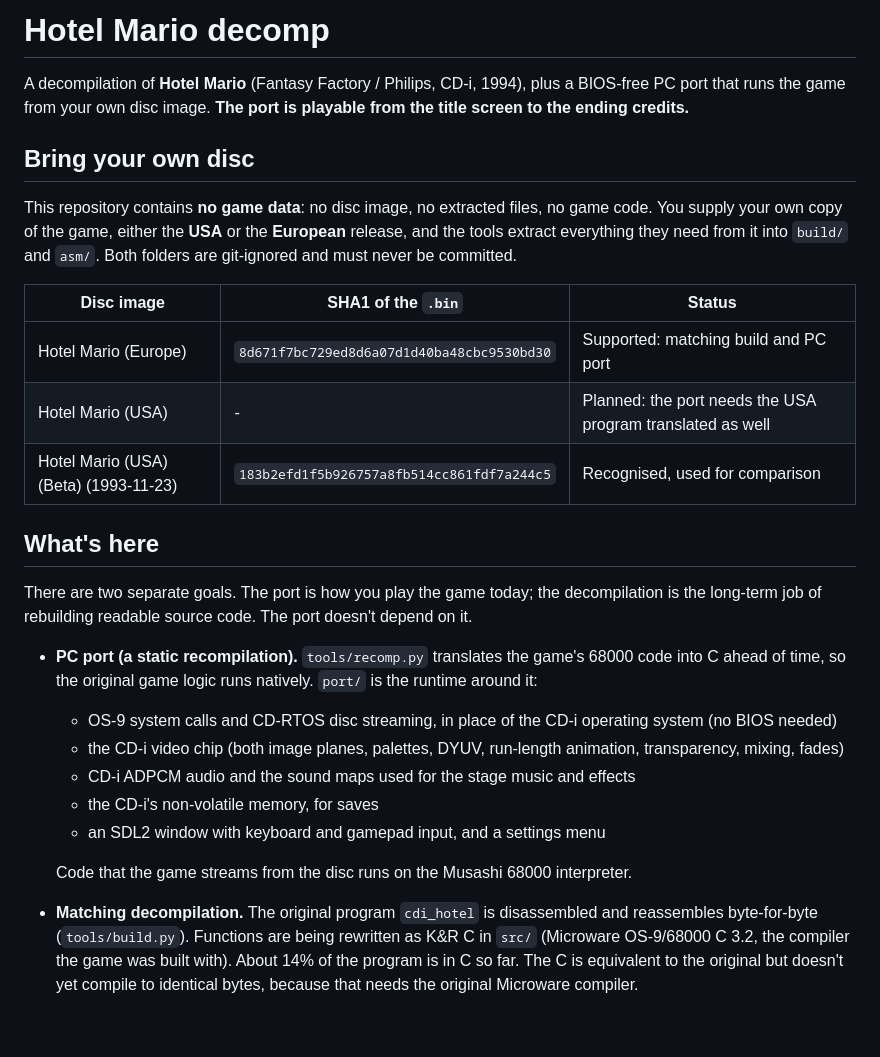
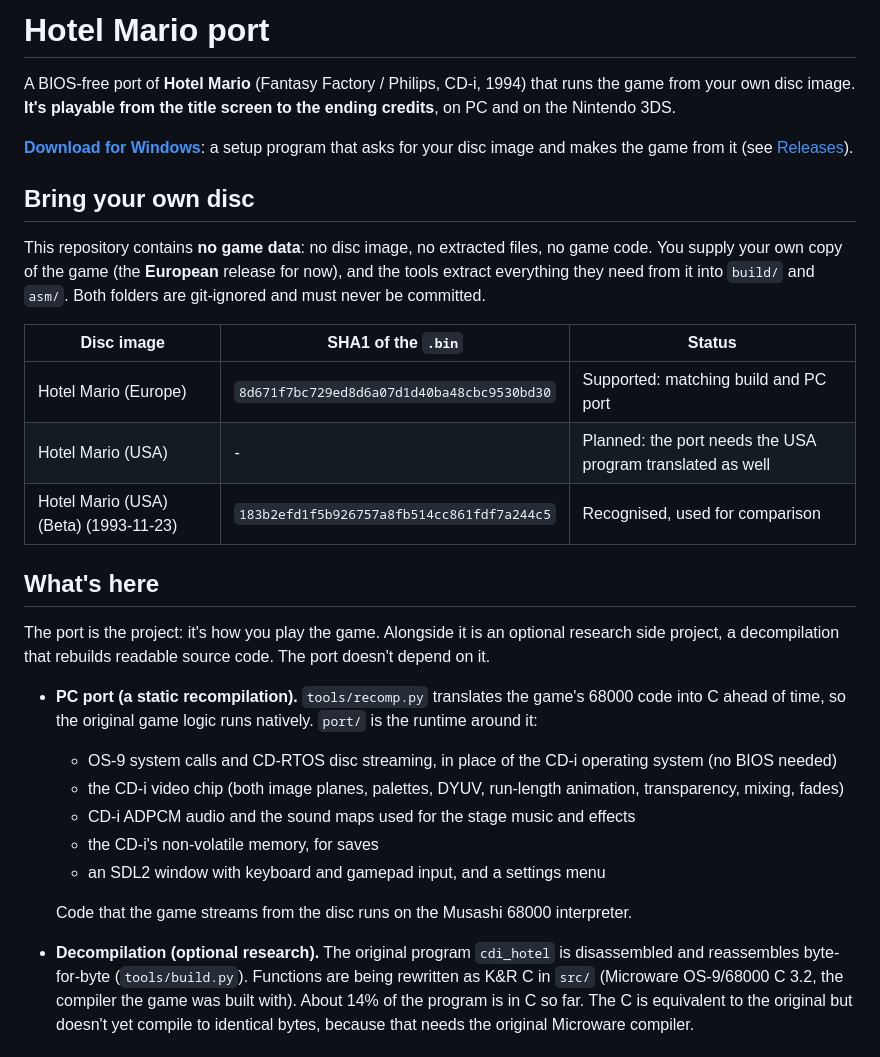
Before and after one commit to antonretro/HotelMario-Decomp, a Markdown page: README.md, the part around the change. Drawn GitHub-style; blank space fills up the shorter version.

Commit message:
README: present the project as a port, with a download link; Europe disc only for now
Co-Authored-By: Claude Opus 5.5 <noreply@anthropic.com>

```diff
--- a/README.md
+++ b/README.md
@@ -1,13 +1,16 @@
-# Hotel Mario decomp
+# Hotel Mario port
 
-A decompilation of **Hotel Mario** (Fantasy Factory / Philips, CD-i, 1994), plus a BIOS-free PC port that
-runs the game from your own disc image. **The port is playable from the title screen to the ending credits.**
+A BIOS-free port of **Hotel Mario** (Fantasy Factory / Philips, CD-i, 1994) that runs the game from your own
+disc image. **It's playable from the title screen to the ending credits**, on PC and on the Nintendo 3DS.
+
+**[Download for Windows](https://github.com/antonretro/HotelMario-Decomp/releases/latest)**: a setup program
+that asks for your disc image and makes the game from it (see [Releases](#releases)).
 
 ## Bring your own disc
 
 This repository contains **no game data**: no disc image, no extracted files, no game code. You supply your
-own copy of the game, either the **USA** or the **European** release, and the tools extract everything
-they need from it into `build/` and `asm/`. Both folders are git-ignored and must never be committed.
+own copy of the game (the **European** release for now), and the tools extract everything they need from it
+into `build/` and `asm/`. Both folders are git-ignored and must never be committed.
 
 | Disc image | SHA1 of the `.bin` | Status |
 |---|---|---|
@@ -17,8 +20,8 @@ they need from it into `build/` and `asm/`. Both folders are git-ignored and mus
 
 ## What's here
 
-There are two separate goals. The port is how you play the game today; the decompilation is the long-term
-job of rebuilding readable source code. The port doesn't depend on it.
+The port is the project: it's how you play the game. Alongside it is an optional research side project, a
+decompilation that rebuilds readable source code. The port doesn't depend on it.
 
 - **PC port (a static recompilation).** `tools/recomp.py` translates the game's 68000 code into C ahead of
   time, so the original game logic runs natively. `port/` is the runtime around it:
@@ -30,7 +33,7 @@ job of rebuilding readable source code. The port doesn't depend on it.
   - an SDL2 window with keyboard and gamepad input, and a settings menu
 
   Code that the game streams from the disc runs on the Musashi 68000 interpreter.
-- **Matching decompilation.** The original program `cdi_hotel` is disassembled and reassembles
+- **Decompilation (optional research).** The original program `cdi_hotel` is disassembled and reassembles
   byte-for-byte (`tools/build.py`). Functions are being rewritten as K&R C in `src/` (Microware OS-9/68000
   C 3.2, the compiler the game was built with). About 14% of the program is in C so far. The C is
   equivalent to the original but doesn't yet compile to identical bytes, because that needs the original
```
